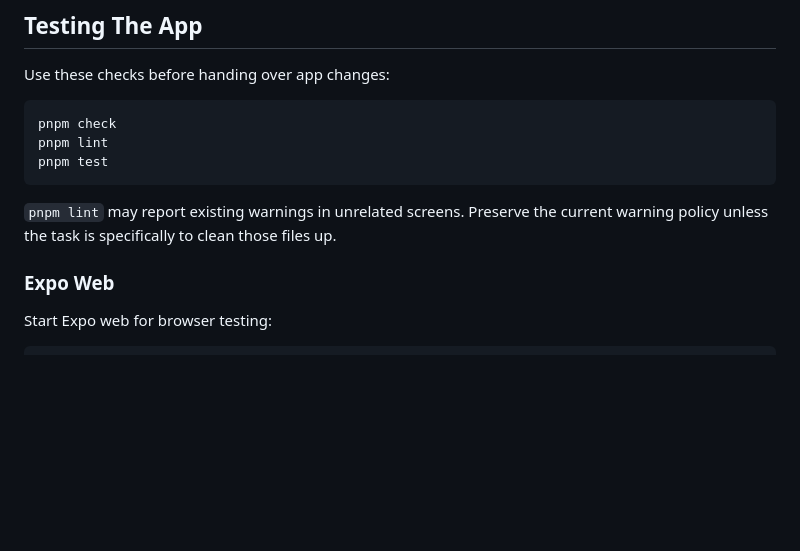
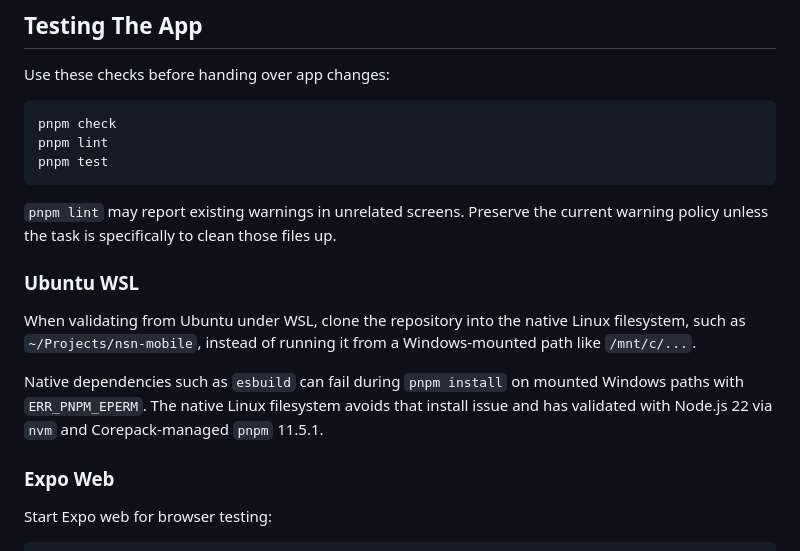
Before and after one commit to AA-Tech-Portfolios/nsn-mobile, a Markdown page: docs/development-workflow.md, the part around the change. GitHub-like rendering; blank space fills up the shorter version.

Commit message:
docs: add WSL validation note

````diff
--- a/docs/development-workflow.md
+++ b/docs/development-workflow.md
@@ -35,6 +35,12 @@ pnpm test
 ```
 
 `pnpm lint` may report existing warnings in unrelated screens. Preserve the current warning policy unless the task is specifically to clean those files up.
+
+### Ubuntu WSL
+
+When validating from Ubuntu under WSL, clone the repository into the native Linux filesystem, such as `~/Projects/nsn-mobile`, instead of running it from a Windows-mounted path like `/mnt/c/...`.
+
+Native dependencies such as `esbuild` can fail during `pnpm install` on mounted Windows paths with `ERR_PNPM_EPERM`. The native Linux filesystem avoids that install issue and has validated with Node.js 22 via `nvm` and Corepack-managed `pnpm` 11.5.1.
 
 ### Expo Web
 
````
